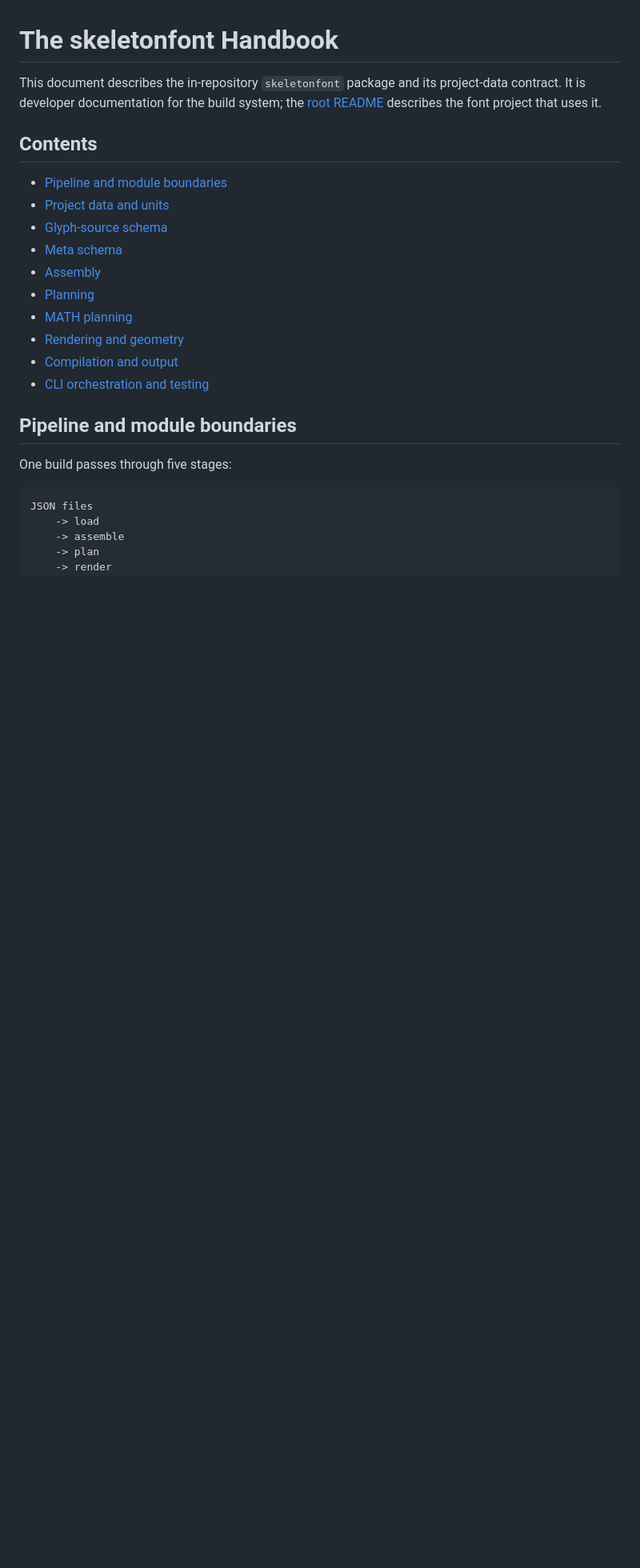
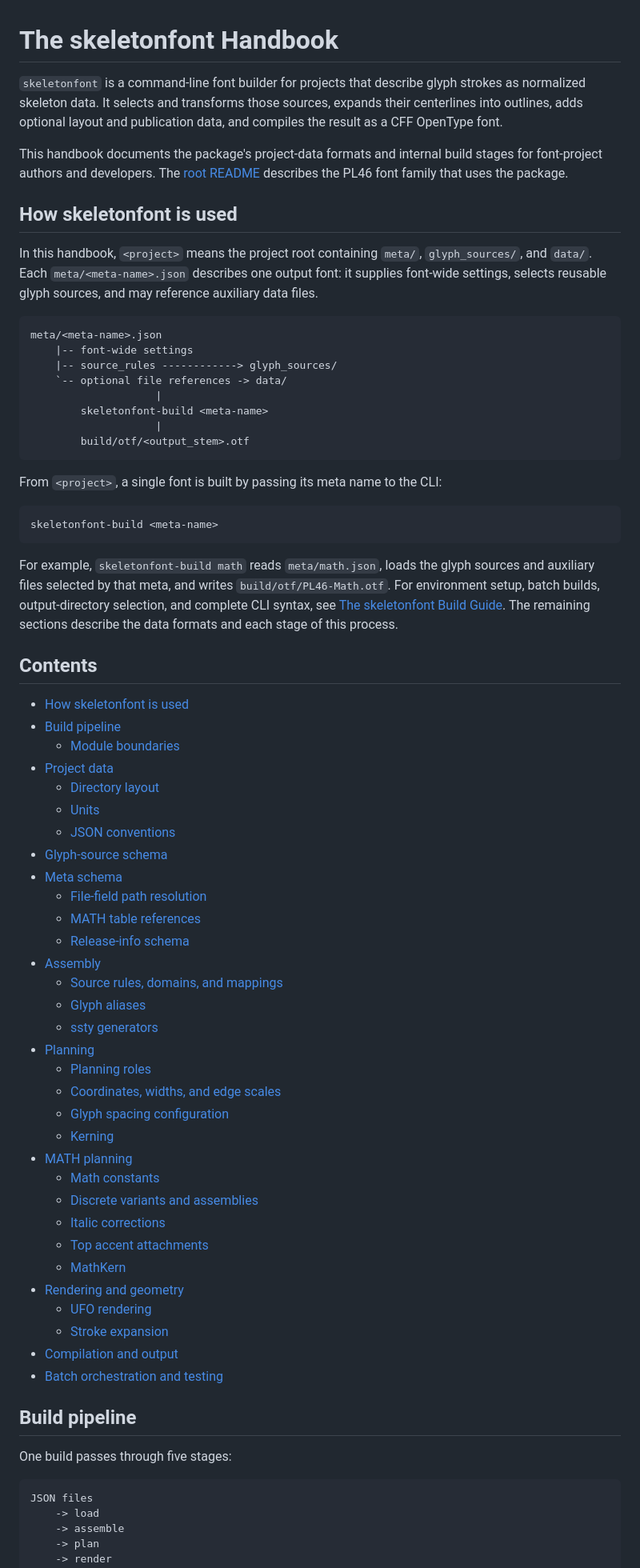
Before and after one commit to u6771/pl46, a Markdown page: docs/skeletonfont.md, the part around one of its changes. Shown at 80% size. GitHub-like rendering; blank space fills up the shorter version.

Commit message:
docs: Clarify the skeletonfont handbook structure

````diff
--- a/docs/skeletonfont.md
+++ b/docs/skeletonfont.md
@@ -1,23 +1,81 @@
 # The skeletonfont Handbook
 
-This document describes the in-repository `skeletonfont` package and its
-project-data contract. It is developer documentation for the build system; the
-[root README](../README.md) describes the font project that uses it.
+`skeletonfont` is a command-line font builder for projects that describe glyph
+strokes as normalized skeleton data. It selects and transforms those sources,
+expands their centerlines into outlines, adds optional layout and publication
+data, and compiles the result as a CFF OpenType font.
+
+This handbook documents the package's project-data formats and internal build
+stages for font-project authors and developers. The [root README](../README.md)
+describes the PL46 font family that uses the package.
+
+## How skeletonfont is used
+
+In this handbook, `<project>` means the project root containing `meta/`,
+`glyph_sources/`, and `data/`. Each `meta/<meta-name>.json` describes one output
+font: it supplies font-wide settings, selects reusable glyph sources, and may
+reference auxiliary data files.
+
+```text
+meta/<meta-name>.json
+    |-- font-wide settings
+    |-- source_rules ------------> glyph_sources/
+    `-- optional file references -> data/
+                    |
+        skeletonfont-build <meta-name>
+                    |
+        build/otf/<output_stem>.otf
+```
+
+From `<project>`, a single font is built by passing its meta name to the CLI:
+
+```text
+skeletonfont-build <meta-name>
+```
+
+For example, `skeletonfont-build math` reads `meta/math.json`, loads the glyph
+sources and auxiliary files selected by that meta, and writes
+`build/otf/PL46-Math.otf`. For environment setup, batch builds, output-directory
+selection, and complete CLI syntax, see [The skeletonfont Build
+Guide](building.md). The remaining sections describe the data formats and each
+stage of this process.
 
 ## Contents
 
-- [Pipeline and module boundaries](#pipeline-and-module-boundaries)
-- [Project data and units](#project-data-and-units)
+- [How skeletonfont is used](#how-skeletonfont-is-used)
+- [Build pipeline](#build-pipeline)
+  - [Module boundaries](#module-boundaries)
+- [Project data](#project-data)
+  - [Directory layout](#directory-layout)
+  - [Units](#units)
+  - [JSON conventions](#json-conventions)
 - [Glyph-source schema](#glyph-source-schema)
 - [Meta schema](#meta-schema)
+  - [File-field path resolution](#file-field-path-resolution)
+  - [MATH table references](#math-table-references)
+  - [Release-info schema](#release-info-schema)
 - [Assembly](#assembly)
+  - [Source rules, domains, and mappings](#source-rules-domains-and-mappings)
+  - [Glyph aliases](#glyph-aliases)
+  - [ssty generators](#ssty-generators)
 - [Planning](#planning)
+  - [Planning roles](#planning-roles)
+  - [Coordinates, widths, and edge scales](#coordinates-widths-and-edge-scales)
+  - [Glyph spacing configuration](#glyph-spacing-configuration)
+  - [Kerning](#kerning)
 - [MATH planning](#math-planning)
+  - [Math constants](#math-constants)
+  - [Discrete variants and assemblies](#discrete-variants-and-assemblies)
+  - [Italic corrections](#italic-corrections)
+  - [Top accent attachments](#top-accent-attachments)
+  - [MathKern](#mathkern)
 - [Rendering and geometry](#rendering-and-geometry)
+  - [UFO rendering](#ufo-rendering)
+  - [Stroke expansion](#stroke-expansion)
 - [Compilation and output](#compilation-and-output)
-- [CLI orchestration and testing](#cli-orchestration-and-testing)
+- [Batch orchestration and testing](#batch-orchestration-and-testing)
 
-## Pipeline and module boundaries
+## Build pipeline
 
 One build passes through five stages:
 
````
Also changed, not shown: other parts of docs/skeletonfont.md (+58 -31 lines).
